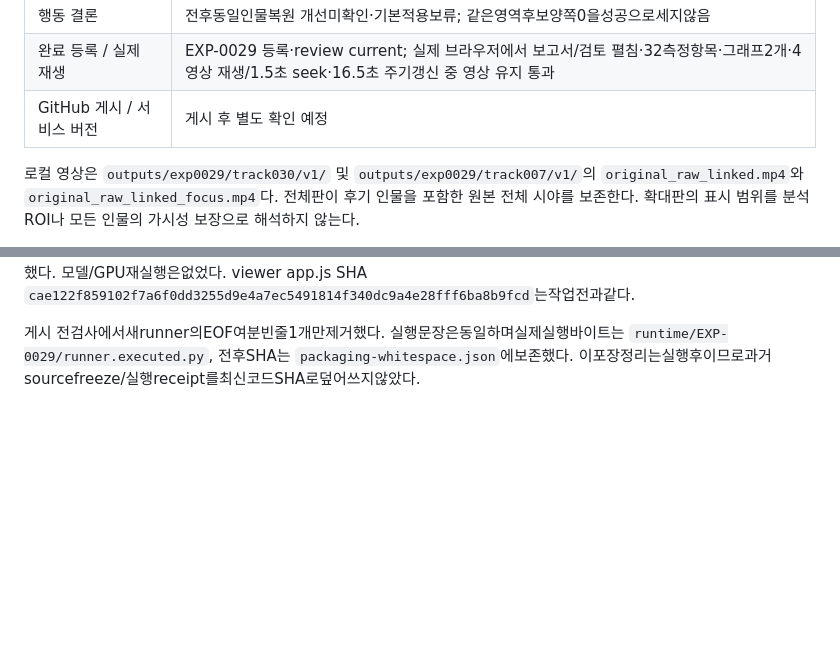
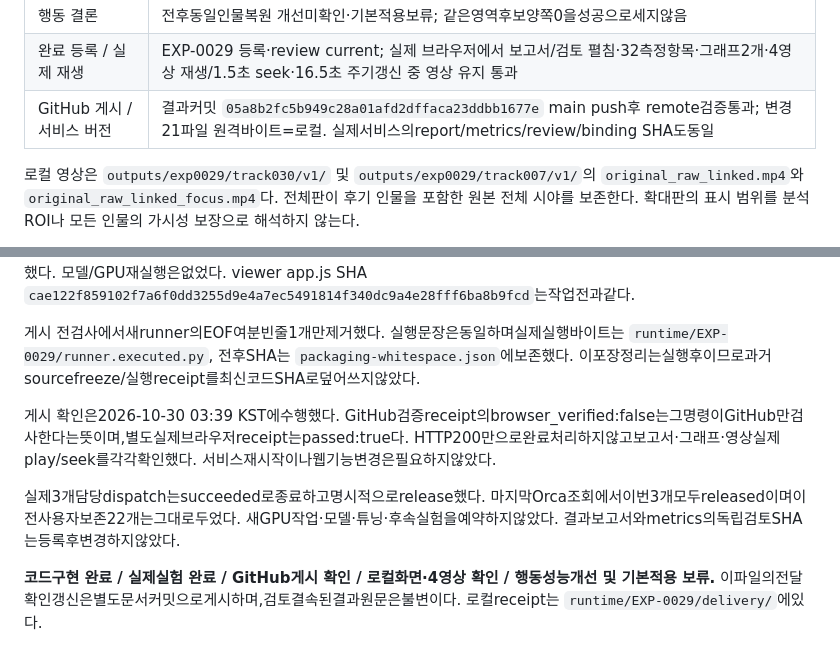
Before and after one commit to yrumupusm/sceneguard-ai, a Markdown page: docs/experiments/EXP-0029-delivery.md, 2 parts joined by grey strips. Rendered like a GitHub page; blank space fills up the shorter version.

Commit message:
Record EXP-0029 browser playback and GitHub publication verification

```diff
--- a/docs/experiments/EXP-0029-delivery.md
+++ b/docs/experiments/EXP-0029-delivery.md
@@ -12,7 +12,7 @@
 | 기술 검증 |tracklet43개·extension10개·canonicalqueue14개 통과; 별도 합산29개 회귀의 과거fixture1실패 기록 |
 | 행동 결론 |전후동일인물복원 개선미확인·기본적용보류; 같은영역후보양쪽0을성공으로세지않음 |
 | 완료 등록 / 실제 재생 |EXP-0029 등록·review current; 실제 브라우저에서 보고서/검토 펼침·32측정항목·그래프2개·4영상 재생/1.5초 seek·16.5초 주기갱신 중 영상 유지 통과 |
-| GitHub 게시 / 서비스 버전 |게시 후 별도 확인 예정 |
+| GitHub 게시 / 서비스 버전 |결과커밋 `05a8b2fc5b949c28a01afd2dffaca23ddbb1677e` main push후 remote검증통과; 변경21파일 원격바이트=로컬. 실제서비스의report/metrics/review/binding SHA도동일 |
 
 로컬 영상은 `outputs/exp0029/track030/v1/` 및 `outputs/exp0029/track007/v1/`의 `original_raw_linked.mp4`와 `original_raw_linked_focus.mp4`다. 전체판이 후기 인물을 포함한 원본 전체 시야를 보존한다. 확대판의 표시 범위를 분석 ROI나 모든 인물의 가시성 보장으로 해석하지 않는다.
 
@@ -23,3 +23,10 @@
 초기 브라우저 검증 helper를직접파일명으로실행했을때는repository import경로누락으로중단됐고,기존runpy호출로복구했다. 모델/GPU재실행은없었다. viewer app.js SHA `cae122f859102f7a6f0dd3255d9e4a7ec5491814f340dc9a4e28fff6ba8b9fcd`는작업전과같다.
 
 게시 전검사에서새runner의EOF여분빈줄1개만제거했다. 실행문장은동일하며실제실행바이트는 `runtime/EXP-0029/runner.executed.py`, 전후SHA는 `packaging-whitespace.json`에보존했다. 이포장정리는실행후이므로과거sourcefreeze/실행receipt를최신코드SHA로덮어쓰지않았다.
+
+
+게시 확인은2026-10-30 03:39 KST에수행했다. GitHub검증receipt의browser_verified:false는그명령이GitHub만검사한다는뜻이며,별도실제브라우저receipt는passed:true다. HTTP200만으로완료처리하지않고보고서·그래프·영상실제play/seek를각각확인했다. 서비스재시작이나웹기능변경은필요하지않았다.
+
+실제3개담당dispatch는succeeded로종료하고명시적으로release했다. 마지막Orca조회에서이번3개모두released이며이전사용자보존22개는그대로두었다. 새GPU작업·모델·튜닝·후속실험을예약하지않았다. 결과보고서와metrics의독립검토SHA는등록후변경하지않았다.
+
+**코드구현 완료 / 실제실험 완료 / GitHub게시 확인 / 로컬화면·4영상 확인 / 행동성능개선 및 기본적용 보류.** 이파일의전달확인갱신은별도문서커밋으로게시하며,검토결속된결과원문은불변이다. 로컬receipt는 `runtime/EXP-0029/delivery/`에있다.
```
